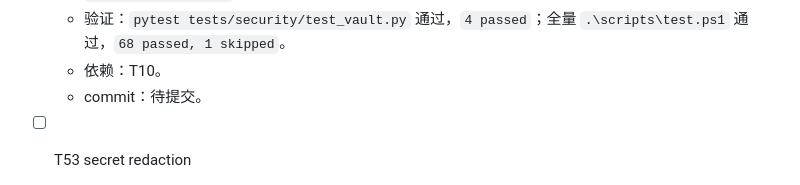
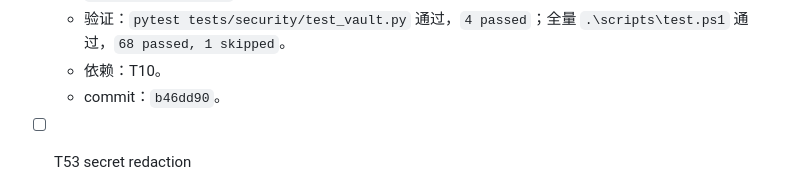
Before and after one commit to zhonyetchonchin/safepatch-harness, a Markdown page: PLAN.md, the part around the change. Drawn GitHub-style.

Commit message:
docs: record T52 commit hash

```diff
--- a/PLAN.md
+++ b/PLAN.md
@@ -177,7 +177,7 @@
   - 失败测试：状态不包含 key；vault 文件不含明文；错误主密码不能解密；更新和删除可用。红灯为缺少 `safepatch.security`。
   - 验证：`pytest tests/security/test_vault.py` 通过，`4 passed`；全量 `.\scripts\test.ps1` 通过，`68 passed, 1 skipped`。
   - 依赖：T10。
-  - commit：待提交。
+  - commit：`b46dd90`。
 
 - [ ] T53 secret redaction
   - 目标：日志、事件 payload、错误输出统一脱敏。
```
